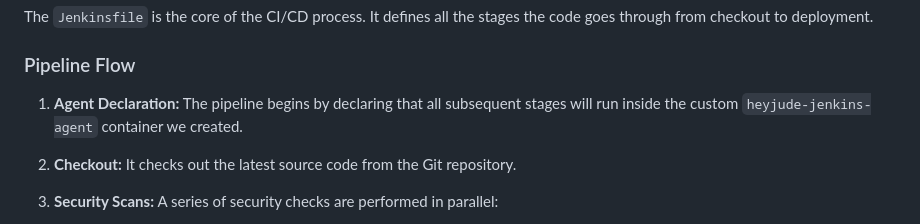
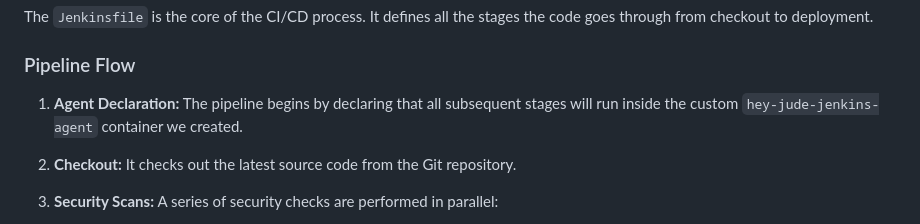
Before and after one commit to vijai-veerapandian/Hey-Jude, a Markdown page: README.md, the part around the change. Rendered like a GitHub page.

Commit message:
work:readme updated

```diff
--- a/README.md
+++ b/README.md
@@ -193,7 +193,7 @@ The `Jenkinsfile` is the core of the CI/CD process. It defines all the stages th
 
 ### Pipeline Flow
 
-1.  **Agent Declaration:** The pipeline begins by declaring that all subsequent stages will run inside the custom `heyjude-jenkins-agent` container we created.
+1.  **Agent Declaration:** The pipeline begins by declaring that all subsequent stages will run inside the custom `hey-jude-jenkins-agent` container we created.
 
 2.  **Checkout:** It checks out the latest source code from the Git repository.
 
```
